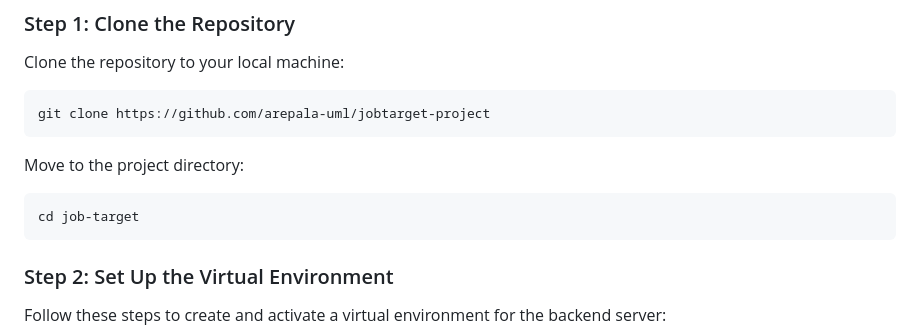
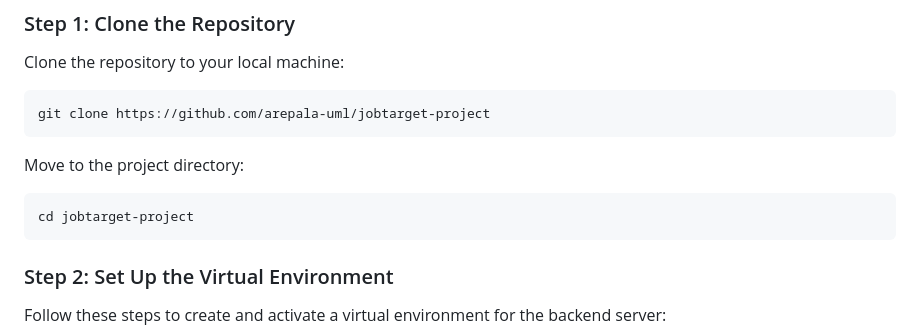
Before and after one commit to arepala-uml/jobtarget-project, a Markdown page: README.md, the part around the change. Drawn GitHub-style.

````diff
--- a/README.md
+++ b/README.md
@@ -29,7 +29,7 @@ Clone the repository to your local machine:
   ```
 Move to the project directory:
   ```
-  cd job-target
+  cd jobtarget-project
   ```
 ### Step 2: Set Up the Virtual Environment
 Follow these steps to create and activate a virtual environment for the backend server:
````
